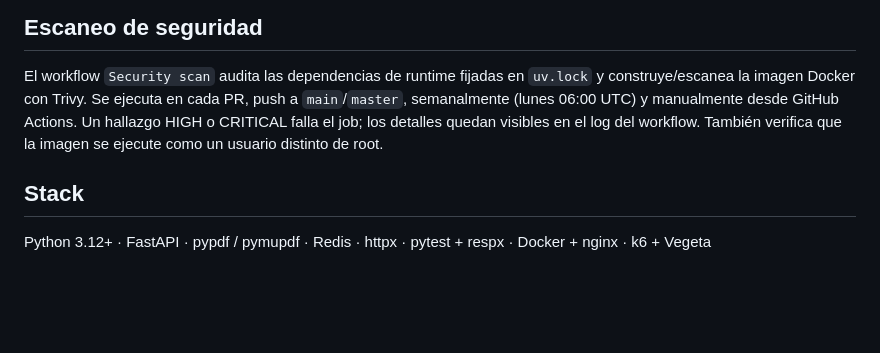
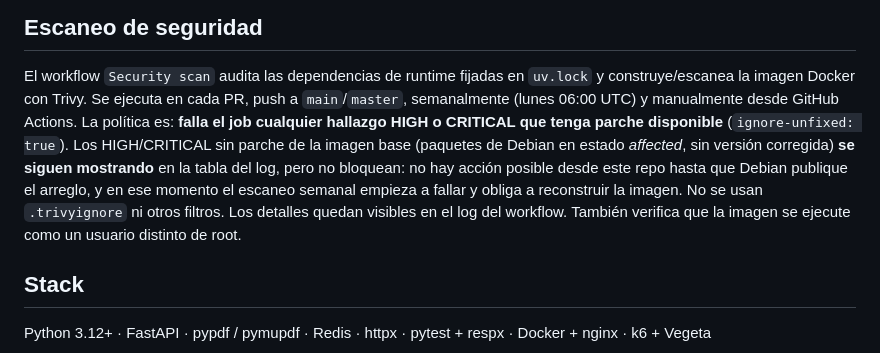
Before and after one commit to CNBRAVOCUENCA/extraccion-service, a Markdown page: README.md, the part around the change. Drawn GitHub-style; blank space fills up the shorter version.

Commit message:
docs(seguridad): política explícita de Trivy para vulnerabilidades sin parche (prompt 11)

```diff
--- a/README.md
+++ b/README.md
@@ -150,8 +150,13 @@ pytest test/ -v
 El workflow `Security scan` audita las dependencias de runtime fijadas en
 `uv.lock` y construye/escanea la imagen Docker con Trivy. Se ejecuta en cada PR,
 push a `main`/`master`, semanalmente (lunes 06:00 UTC) y manualmente desde
-GitHub Actions. Un hallazgo HIGH o CRITICAL falla el job; los detalles quedan
-visibles en el log del workflow. También verifica que la imagen se ejecute como
+GitHub Actions. La política es: **falla el job cualquier hallazgo HIGH o CRITICAL que tenga
+parche disponible** (`ignore-unfixed: true`). Los HIGH/CRITICAL sin parche de la
+imagen base (paquetes de Debian en estado *affected*, sin versión corregida)
+**se siguen mostrando** en la tabla del log, pero no bloquean: no hay acción
+posible desde este repo hasta que Debian publique el arreglo, y en ese momento el
+escaneo semanal empieza a fallar y obliga a reconstruir la imagen. No se usan
+`.trivyignore` ni otros filtros. Los detalles quedan visibles en el log del workflow. También verifica que la imagen se ejecute como
 un usuario distinto de root.
 
 ## Stack
```
